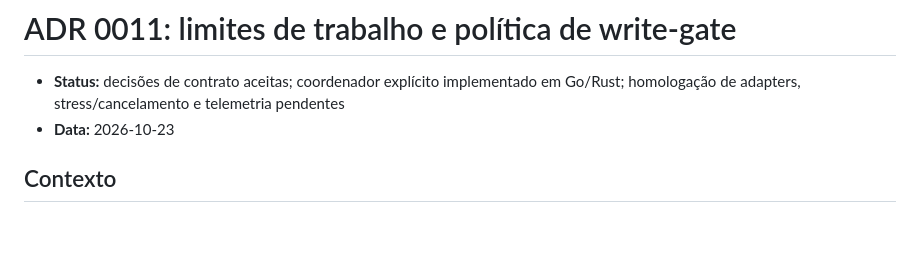
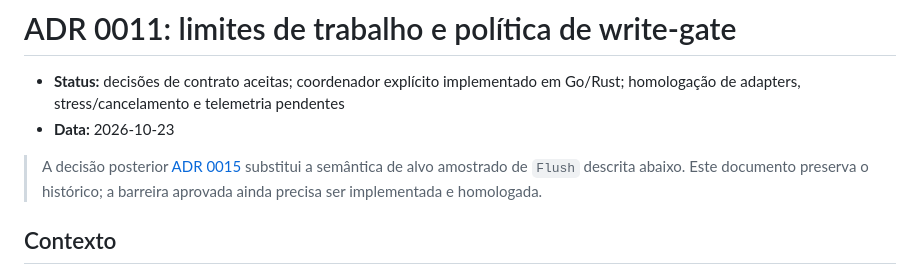
Before and after one commit to lucaswilliameufrasio/sqlite-replication, a Markdown page: docs/adr/0011-backpressure-and-write-gate.md, the part around the change. Drawn GitHub-style; blank space fills up the shorter version.

Commit message:
docs(adr): adopt cooperative flush barrier

```diff
--- a/docs/adr/0011-backpressure-and-write-gate.md
+++ b/docs/adr/0011-backpressure-and-write-gate.md
@@ -2,6 +2,10 @@
 
 - **Status:** decisões de contrato aceitas; coordenador explícito implementado em Go/Rust; homologação de adapters, stress/cancelamento e telemetria pendentes
 - **Data:** 2026-10-23
+
+> A decisão posterior [ADR 0015](0015-flush-barrier.md) substitui a semântica
+> de alvo amostrado de `Flush` descrita abaixo. Este documento preserva o
+> histórico; a barreira aprovada ainda precisa ser implementada e homologada.
 
 ## Contexto
 
```
Also changed, not shown: docs/adr/0015-flush-barrier.md (added, +47 -0 lines).
